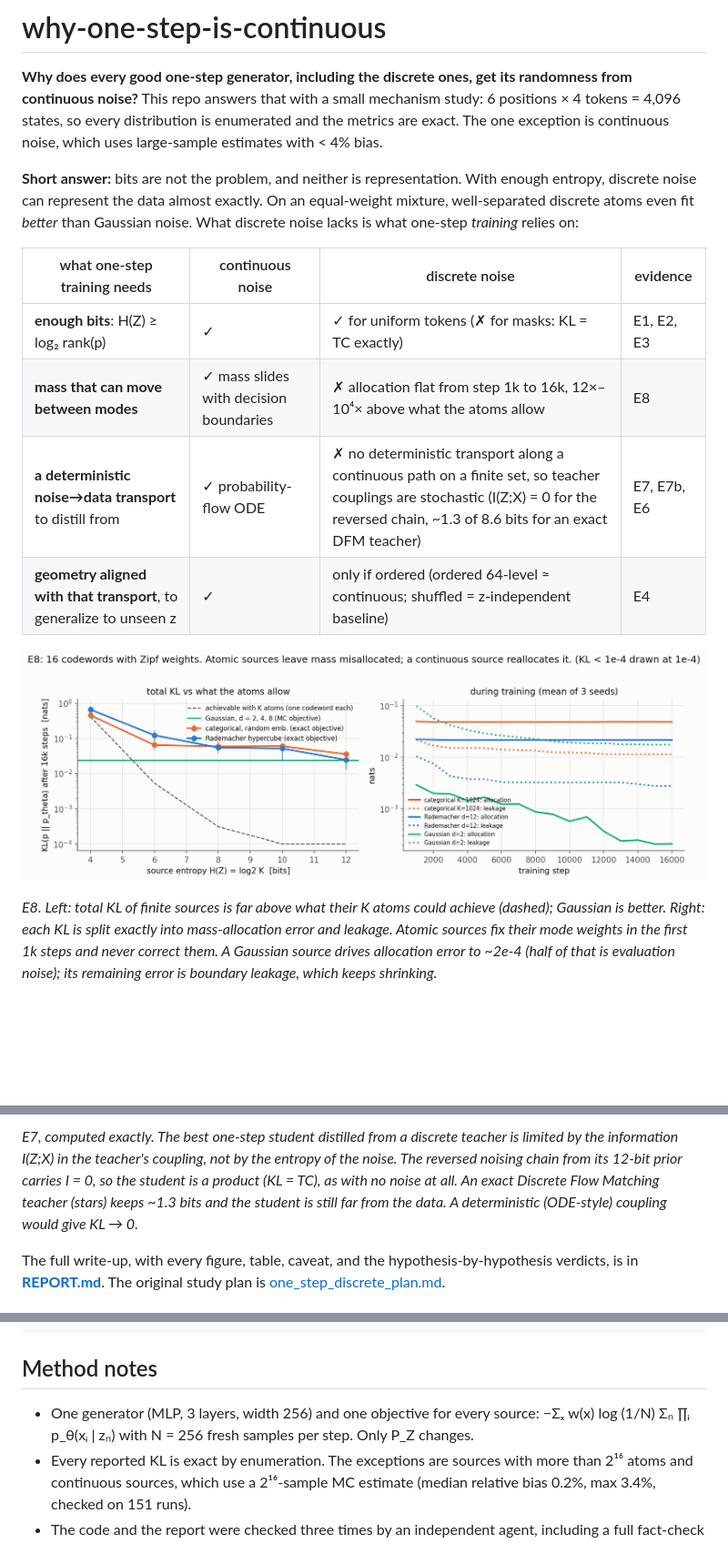
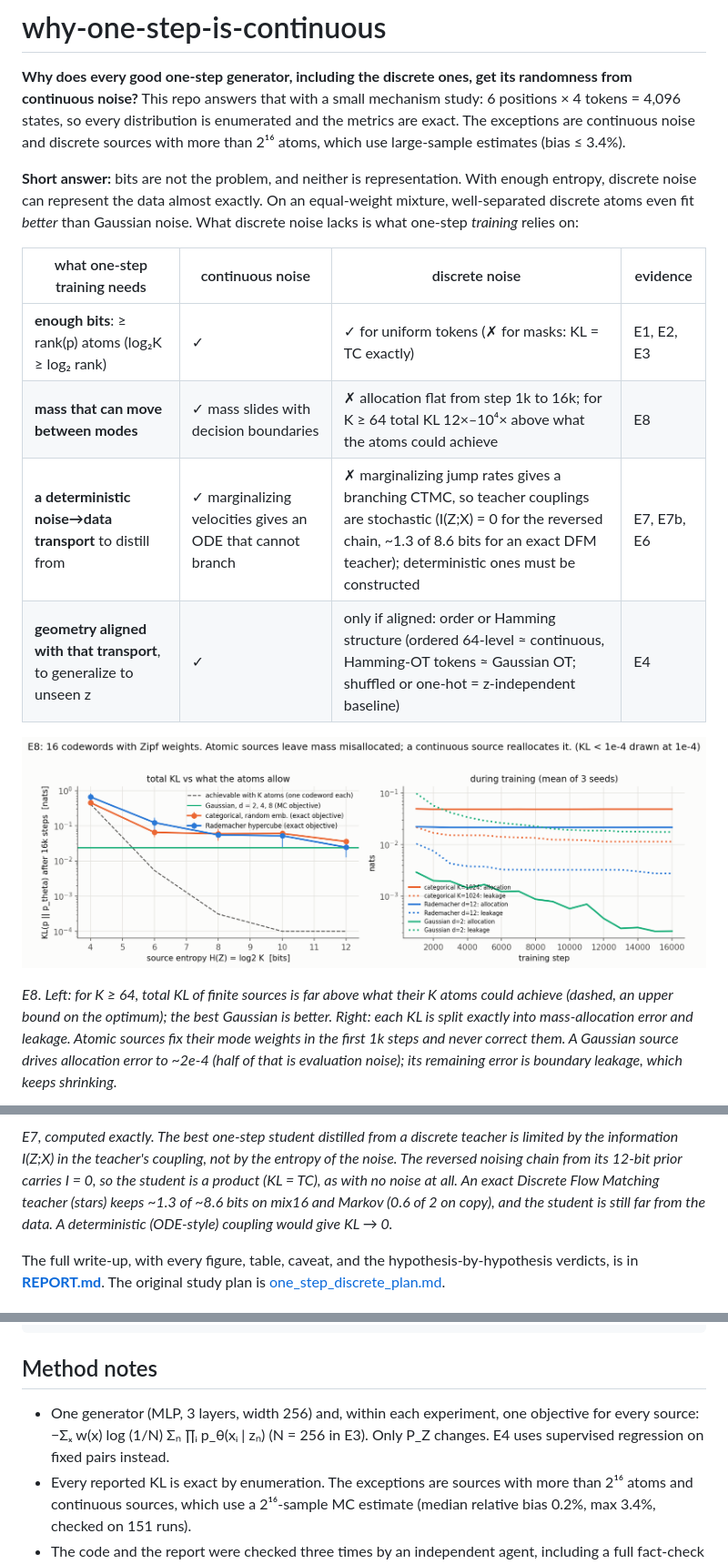
Before and after one commit to Chi-Shan0707/why-one-step-is-continuous, a Markdown page: README.md, 3 parts joined by grey strips. Shown at 91% size. GitHub-like rendering; blank space fills up the shorter version.

```diff
--- a/README.md
+++ b/README.md
@@ -2,8 +2,9 @@
 
 **Why does every good one-step generator, including the discrete ones, get its randomness from
 continuous noise?** This repo answers that with a small mechanism study: 6 positions × 4 tokens =
-4,096 states, so every distribution is enumerated and the metrics are exact. The one exception is
-continuous noise, which uses large-sample estimates with < 4% bias.
+4,096 states, so every distribution is enumerated and the metrics are exact. The exceptions are
+continuous noise and discrete sources with more than 2¹⁶ atoms, which use large-sample estimates
+(bias ≤ 3.4%).
 
 **Short answer:** bits are not the problem, and neither is representation. With enough entropy,
 discrete noise can represent the data almost exactly. On an equal-weight mixture, well-separated
@@ -12,15 +13,15 @@ discrete atoms even fit *better* than Gaussian noise. What discrete noise lacks
 
 | what one-step training needs | continuous noise | discrete noise | evidence |
 |---|---|---|---|
-| **enough bits**: H(Z) ≥ log₂ rank(p) | ✓ | ✓ for uniform tokens (✗ for masks: KL = TC exactly) | E1, E2, E3 |
-| **mass that can move between modes** | ✓ mass slides with decision boundaries | ✗ allocation flat from step 1k to 16k, 12×–10⁴× above what the atoms allow | E8 |
-| **a deterministic noise→data transport** to distill from | ✓ probability-flow ODE | ✗ no deterministic transport along a continuous path on a finite set, so teacher couplings are stochastic (I(Z;X) = 0 for the reversed chain, ~1.3 of 8.6 bits for an exact DFM teacher) | E7, E7b, E6 |
-| **geometry aligned with that transport**, to generalize to unseen z | ✓ | only if ordered (ordered 64-level ≈ continuous; shuffled = z-independent baseline) | E4 |
+| **enough bits**: ≥ rank(p) atoms (log₂K ≥ log₂ rank) | ✓ | ✓ for uniform tokens (✗ for masks: KL = TC exactly) | E1, E2, E3 |
+| **mass that can move between modes** | ✓ mass slides with decision boundaries | ✗ allocation flat from step 1k to 16k; for K ≥ 64 total KL 12×–10⁴× above what the atoms could achieve | E8 |
+| **a deterministic noise→data transport** to distill from | ✓ marginalizing velocities gives an ODE that cannot branch | ✗ marginalizing jump rates gives a branching CTMC, so teacher couplings are stochastic (I(Z;X) = 0 for the reversed chain, ~1.3 of 8.6 bits for an exact DFM teacher); deterministic ones must be constructed | E7, E7b, E6 |
+| **geometry aligned with that transport**, to generalize to unseen z | ✓ | only if aligned: order or Hamming structure (ordered 64-level ≈ continuous, Hamming-OT tokens ≈ Gaussian OT; shuffled or one-hot = z-independent baseline) | E4 |
 
 ![mass allocation](onestep-discrete/figures/e8_mass.png)
 
-*E8. Left: total KL of finite sources is far above what their K atoms could achieve (dashed);
-Gaussian is better. Right: each KL is split exactly into mass-allocation error and leakage. Atomic
+*E8. Left: for K ≥ 64, total KL of finite sources is far above what their K atoms could achieve
+(dashed, an upper bound on the optimum); the best Gaussian is better. Right: each KL is split exactly into mass-allocation error and leakage. Atomic
 sources fix their mode weights in the first 1k steps and never correct them. A Gaussian source drives
 allocation error to ~2e-4 (half of that is evaluation noise); its remaining error is boundary
 leakage, which keeps shrinking.*
@@ -30,8 +31,9 @@ leakage, which keeps shrinking.*
 *E7, computed exactly. The best one-step student distilled from a discrete teacher is limited by
 the information I(Z;X) in the teacher's coupling, not by the entropy of the noise. The reversed
 noising chain from its 12-bit prior carries I = 0, so the student is a product (KL = TC), as with
-no noise at all. An exact Discrete Flow Matching teacher (stars) keeps ~1.3 bits and the student
-is still far from the data. A deterministic (ODE-style) coupling would give KL → 0.*
+no noise at all. An exact Discrete Flow Matching teacher (stars) keeps ~1.3 of ~8.6 bits on
+mix16 and Markov (0.6 of 2 on copy), and the student is still far from the data. A deterministic
+(ODE-style) coupling would give KL → 0.*
 
 The full write-up, with every figure, table, caveat, and the hypothesis-by-hypothesis verdicts, is
 in **[REPORT.md](REPORT.md)**. The original study plan is
@@ -94,8 +96,9 @@ REPORT.md      the write-up
 
 ## Method notes
 
-* One generator (MLP, 3 layers, width 256) and one objective for every source:
-  −Σₓ w(x) log (1/N) Σₙ ∏ᵢ p_θ(xᵢ | zₙ) with N = 256 fresh samples per step. Only P_Z changes.
+* One generator (MLP, 3 layers, width 256) and, within each experiment, one objective for every
+  source: −Σₓ w(x) log (1/N) Σₙ ∏ᵢ p_θ(xᵢ | zₙ) (N = 256 in E3). Only P_Z changes. E4 uses
+  supervised regression on fixed pairs instead.
 * Every reported KL is exact by enumeration. The exceptions are sources with more than 2¹⁶ atoms
   and continuous sources, which use a 2¹⁶-sample MC estimate (median relative bias 0.2%, max
   3.4%, checked on 151 runs).
```
Also changed, not shown: other parts of README.md (+1 -1 lines), REPORT.md (+72 -50 lines), onestep-discrete/results/agy_review4.md (added, +62 -0 lines), onestep-discrete/figures/e3_sources.png, 6 other files.
